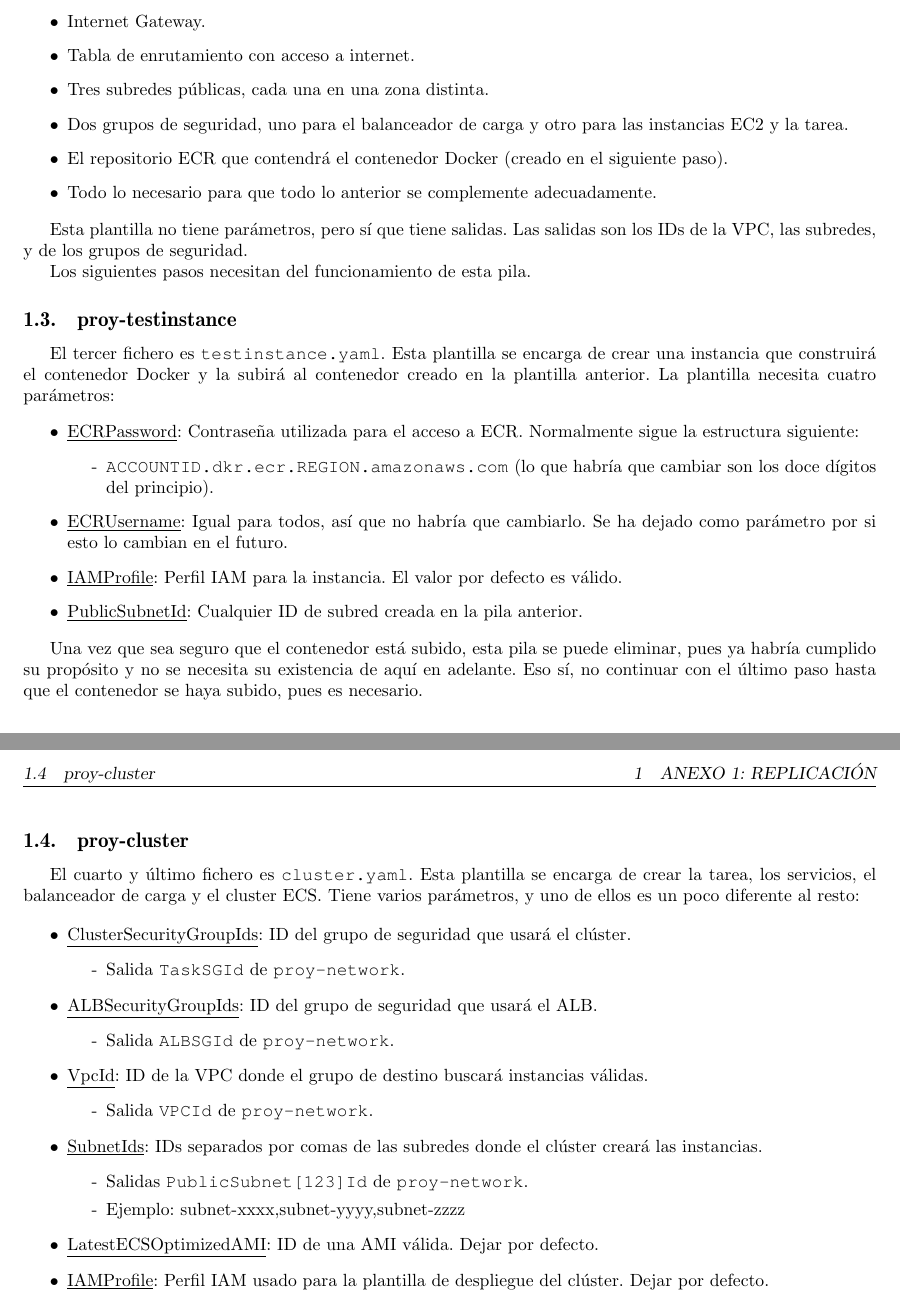
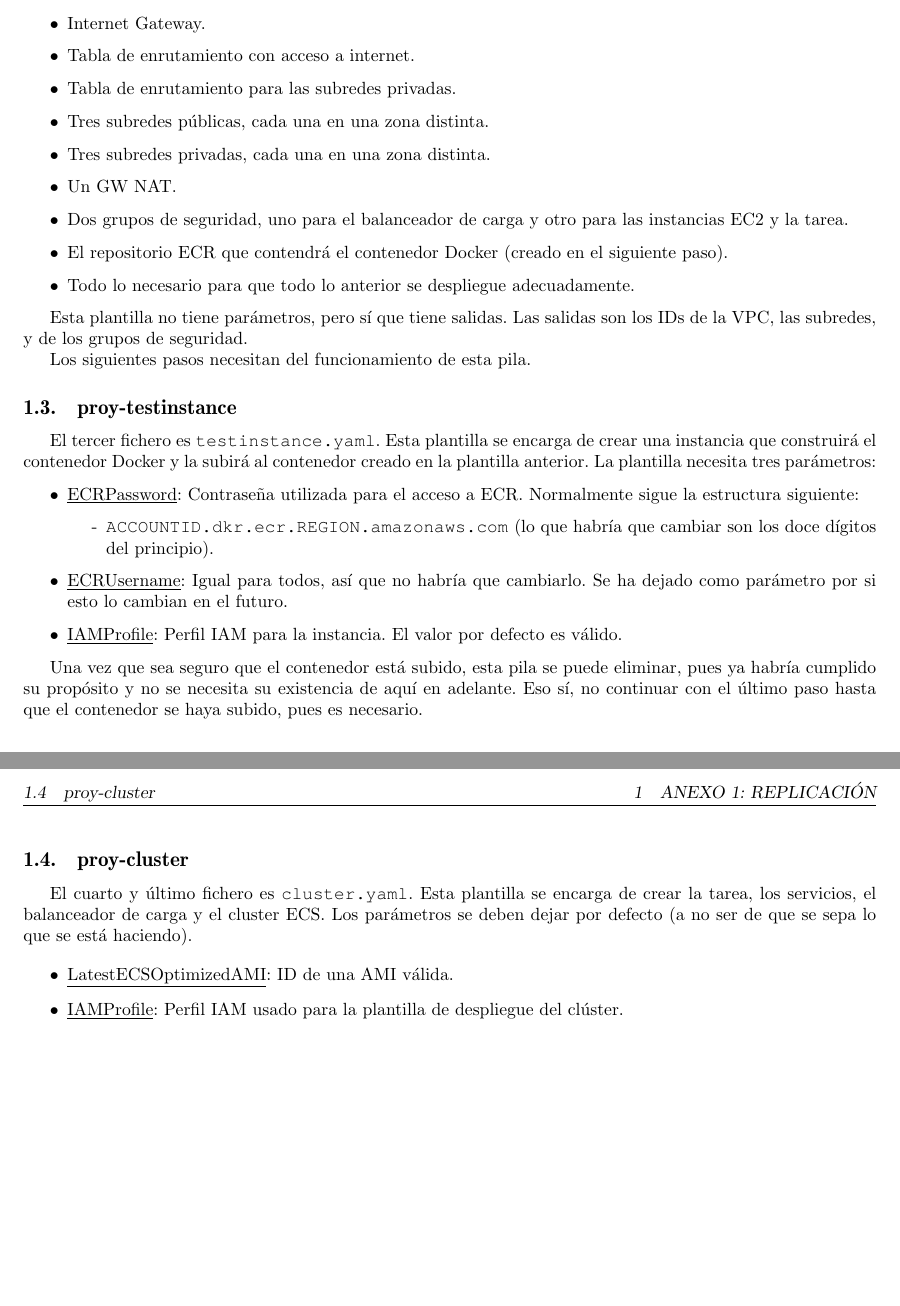
Before and after one commit to aleferu/icap, a LaTeX document (latex/main.tex, which reads latex/replicacion.tex): two parts of pages 2 and 3 of 3, joined at a grey line, cut so that both start at the same text, the shorter picture padded with empty space. Compiled offline with pdfLaTeX.

Commit message:
Updated replication steps

```diff
--- a/latex/replicacion.tex
+++ b/latex/replicacion.tex
@@ -23,10 +23,13 @@ El segundo fichero es \texttt{network.yaml}. Esta plantilla se encarga de crear
     \item VPC.
     \item Internet Gateway.
     \item Tabla de enrutamiento con acceso a internet.
+    \item Tabla de enrutamiento para las subredes privadas.
     \item Tres subredes públicas, cada una en una zona distinta.
+    \item Tres subredes privadas, cada una en una zona distinta.
+    \item Un GW NAT.
     \item Dos grupos de seguridad, uno para el balanceador de carga y otro para las instancias EC2 y la tarea.
     \item El repositorio ECR que contendrá el contenedor Docker (creado en el siguiente paso).
-    \item Todo lo necesario para que todo lo anterior se complemente adecuadamente.
+    \item Todo lo necesario para que todo lo anterior se despliegue adecuadamente.
 \end{itemize}
 
 Esta plantilla no tiene parámetros, pero sí que tiene salidas. Las salidas son los IDs de la VPC, las subredes, y de los grupos de seguridad.
@@ -35,7 +38,7 @@ Los siguientes pasos necesitan del funcionamiento de esta pila.
 
 \subsection{proy-testinstance}
 
-El tercer fichero es \texttt{testinstance.yaml}. Esta plantilla se encarga de crear una instancia que construirá el contenedor Docker y la subirá al contenedor creado en la plantilla anterior. La plantilla necesita cuatro parámetros:
+El tercer fichero es \texttt{testinstance.yaml}. Esta plantilla se encarga de crear una instancia que construirá el contenedor Docker y la subirá al contenedor creado en la plantilla anterior. La plantilla necesita tres parámetros:
 
 \begin{itemize}
     \item \underline{ECRPassword}: Contraseña utilizada para el acceso a ECR. Normalmente sigue la estructura siguiente:
@@ -44,42 +47,18 @@ El tercer fichero es \texttt{testinstance.yaml}. Esta plantilla se encarga de cr
     \end{itemize}
     \item \underline{ECRUsername}: Igual para todos, así que no habría que cambiarlo. Se ha dejado como parámetro por si esto lo cambian en el futuro.
     \item \underline{IAMProfile}: Perfil IAM para la instancia. El valor por defecto es válido.
-    \item \underline{PublicSubnetId}: Cualquier ID de subred creada en la pila anterior.
 \end{itemize}
 
 Una vez que sea seguro que el contenedor está subido, esta pila se puede eliminar, pues ya habría cumplido su propósito y no se necesita su existencia de aquí en adelante. Eso sí, no continuar con el último paso hasta que el contenedor se haya subido, pues es necesario.
 
 \subsection{proy-cluster}
 
-El cuarto y último fichero es \texttt{cluster.yaml}. Esta plantilla se encarga de crear la tarea, los servicios, el balanceador de carga y el cluster ECS. Tiene varios parámetros, y uno de ellos es un poco diferente al resto:
+El cuarto y último fichero es \texttt{cluster.yaml}. Esta plantilla se encarga de crear la tarea, los servicios, el balanceador de carga y el cluster ECS. Los parámetros se deben dejar por defecto (a no ser de que se sepa lo que se está haciendo).
 
 \begin{itemize}
-    \item \underline{ClusterSecurityGroupIds}: ID del grupo de seguridad que usará el clúster.
-    \begin{itemize}
-        \item Salida \texttt{TaskSGId} de \texttt{proy-network}.
-    \end{itemize}
-
-    \item \underline{ALBSecurityGroupIds}: ID del grupo de seguridad que usará el ALB.
-    \begin{itemize}
-        \item Salida \texttt{ALBSGId} de \texttt{proy-network}.
-    \end{itemize}
-
-    \item \underline{VpcId}: ID de la VPC donde el grupo de destino buscará instancias válidas.
-    \begin{itemize}
-        \item Salida \texttt{VPCId} de \texttt{proy-network}.
-    \end{itemize}
-
-    \item \underline{SubnetIds}: IDs separados por comas de las subredes donde el clúster creará las instancias.
-    \begin{itemize}
-        \item Salidas \texttt{PublicSubnet[123]Id} de \texttt{proy-network}.
-        \item Ejemplo: subnet-xxxx,subnet-yyyy,subnet-zzzz
-    \end{itemize}
-
-    \item \underline{LatestECSOptimizedAMI}: ID de una AMI válida. Dejar por defecto.
-
-    \item \underline{IAMProfile}: Perfil IAM usado para la plantilla de despliegue del clúster. Dejar por defecto.
-
-    \item \underline{IAMRoleName}: Nombre del rol IAM usado en la definición de la tarea. Dejar por defecto.
+    \item \underline{LatestECSOptimizedAMI}: ID de una AMI válida.
+    \item \underline{IAMProfile}: Perfil IAM usado para la plantilla de despliegue del clúster.
+    \item \underline{IAMRoleName}: Nombre del rol IAM usado en la definición de la tarea.
 \end{itemize}
 
 Tarda un poco en desplegarse, pero cuando termine ya se habrá terminado de crear todo lo necesario para le entrega.
```
